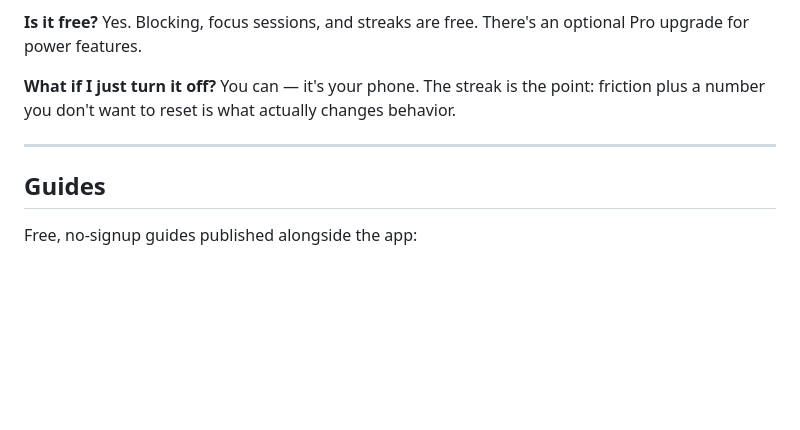
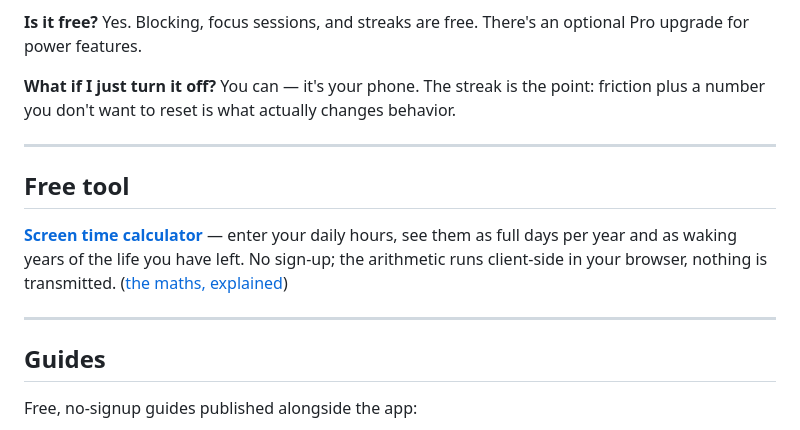
Before and after one commit to shantj/sproutguard, a Markdown page: README.md, the part around the change. Drawn GitHub-style; blank space fills up the shorter version.

Commit message:
README: add screen time calculator + gist writeup

```diff
--- a/README.md
+++ b/README.md
@@ -51,6 +51,12 @@ You can — it's your phone. The streak is the point: friction plus a number you
 
 ---
 
+## Free tool
+
+**[Screen time calculator](https://shantj.github.io/sproutguard/screen-time-calculator.html)** — enter your daily hours, see them as full days per year and as waking years of the life you have left. No sign-up; the arithmetic runs client-side in your browser, nothing is transmitted. ([the maths, explained](https://gist.github.com/shantj/495f7495cf007508879a023cc3dd1bbc))
+
+---
+
 ## Guides
 
 Free, no-signup guides published alongside the app:
```
